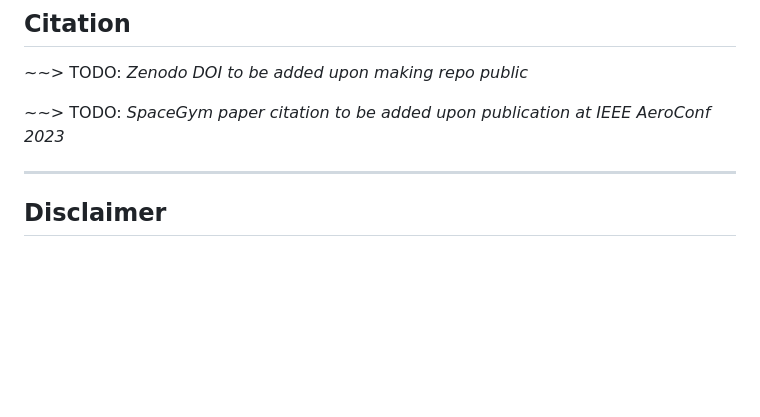
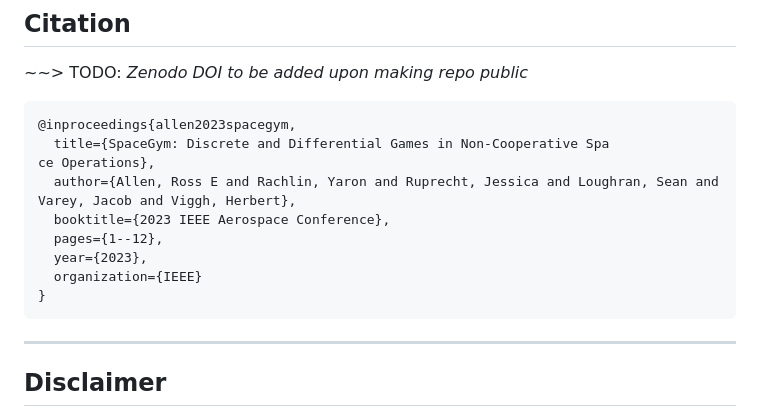
Before and after one commit to mit-ll/spacegym-od2d, a Markdown page: README.md, the part around the change. GitHub-like rendering; blank space fills up the shorter version.

Commit message:
adding citation

````diff
--- a/README.md
+++ b/README.md
@@ -18,7 +18,17 @@
 
 ~~> TODO: *Zenodo DOI to be added upon making repo public*
 
-~~> TODO: *SpaceGym paper citation to be added upon publication at IEEE AeroConf 2023*
+```
+@inproceedings{allen2023spacegym,
+  title={SpaceGym: Discrete and Differential Games in Non-Cooperative Spa
+ce Operations},
+  author={Allen, Ross E and Rachlin, Yaron and Ruprecht, Jessica and Loughran, Sean and Varey, Jacob and Viggh, Herbert},
+  booktitle={2023 IEEE Aerospace Conference},
+  pages={1--12},
+  year={2023},
+  organization={IEEE}
+}
+```
 
 ------------
 
````
